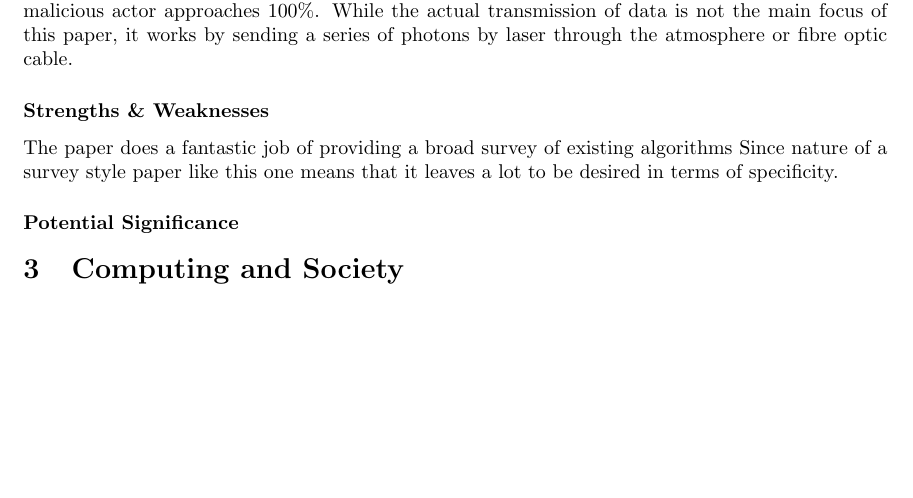
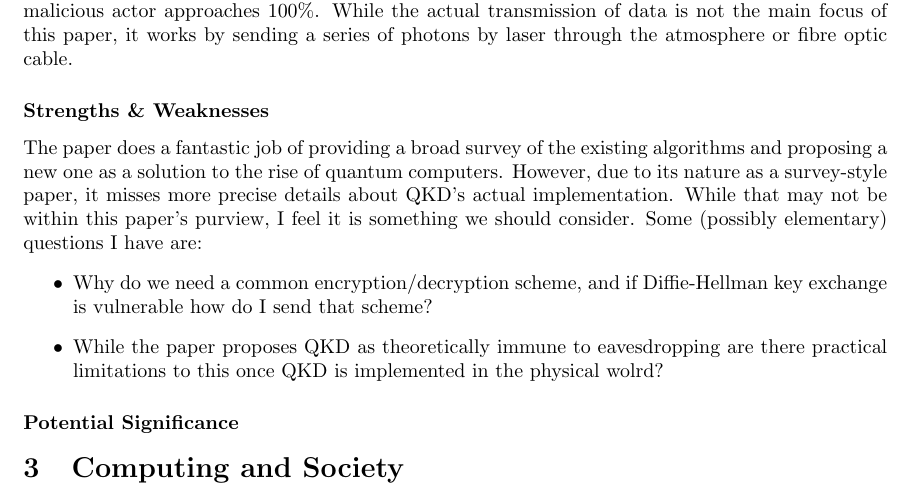
Before and after one commit to aliraeisdanaei/PRISM_2024_ReadingJournal, a LaTeX document (main.tex): part of the page, cut so that both start at the same text, the shorter picture padded with empty space. Compiled offline with pdfLaTeX.

Commit message:
strengths and weaknesses section done

```diff
--- a/main.tex
+++ b/main.tex
@@ -54,8 +54,13 @@ probability of detecting a malicious actor approaches 100\%. While the actual tr
 works by sending a series of photons by laser through the atmosphere or fibre optic cable.
 
 \subsubsection*{Strengths \& Weaknesses}
-The paper does a fantastic job of providing a broad survey of existing algorithms
-Since nature of a survey style paper like this one means that it leaves a lot to be desired in terms of specificity.
+The paper does a fantastic job of providing a broad survey of the existing algorithms and proposing a new one as a solution to the rise
+of quantum computers. However, due to its nature as a survey-style paper, it misses more precise details about QKD's actual implementation.
+While that may not be within this paper's purview, I feel it is something we should consider. Some (possibly elementary) questions I have are:
+\begin{itemize}
+    \item Why do we need a common encryption/decryption scheme, and if Diffie-Hellman key exchange is vulnerable how do I send that scheme?
+    \item While the paper proposes QKD as theoretically immune to eavesdropping are there practical limitations to this once QKD is implemented in the physical wolrd?
+\end{itemize}
 
 \subsubsection*{Potential Significance}
 
```
Also changed, not shown: main.pdf.
